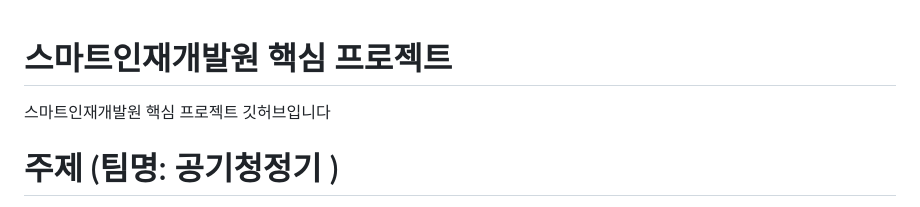
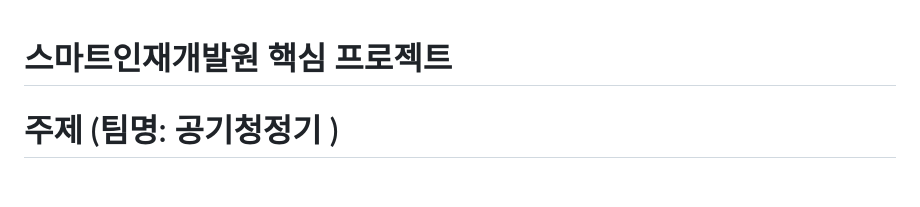
Before and after one commit to heejin-02/sm_core_project, a Markdown page: README.md, the part around one of its changes. GitHub-like rendering; blank space fills up the shorter version.

```diff
--- a/README.md
+++ b/README.md
@@ -1,4 +1,2 @@
 # 스마트인재개발원 핵심 프로젝트
-스마트인재개발원 핵심 프로젝트 깃허브입니다
-
 # 주제 (팀명: 공기청정기 )
```
Also changed, not shown: other parts of README.md (+1 -0 lines).
